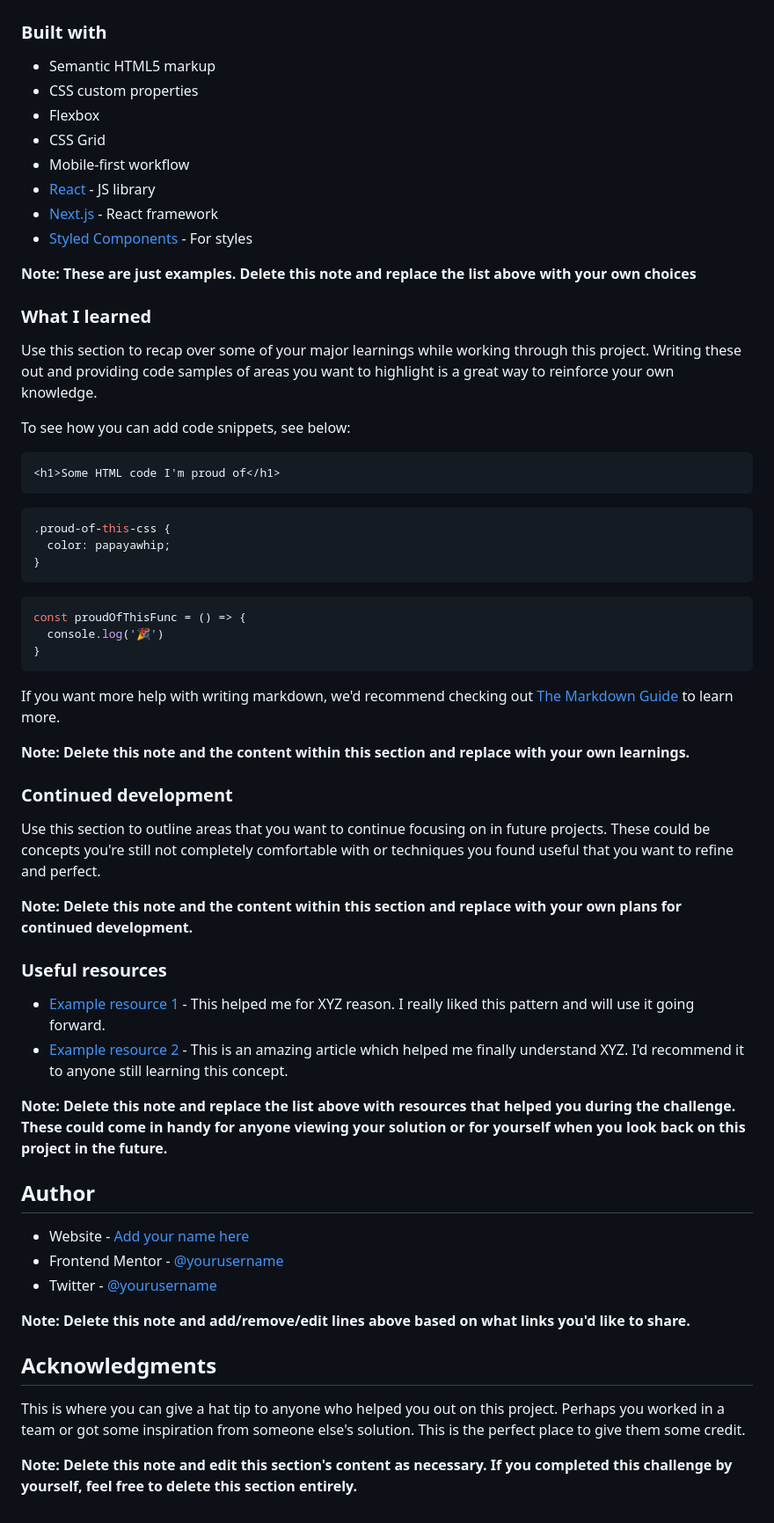
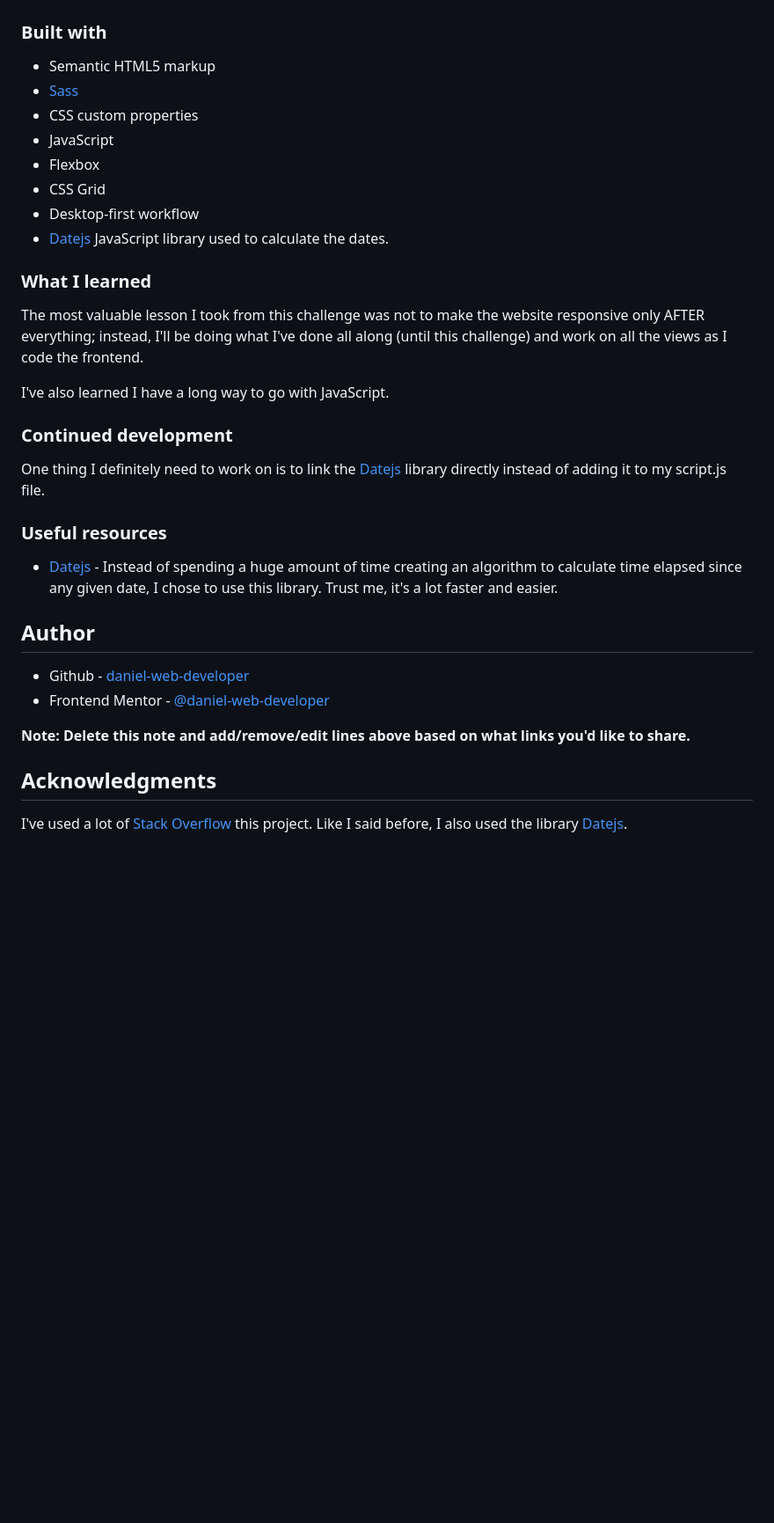
Before and after one commit to daniel-web-developer/calc-js, a Markdown page: README-template.md, the part around the change printed below. Shown: that part at 88% size. Drawn GitHub-style; blank space fills up the shorter version.

````diff
--- a/README-template.md
+++ b/README-template.md
@@ -57,63 +47,35 @@ Then crop/optimize/edit your image however you like, add it to your project, and
 ### Built with
 
 - Semantic HTML5 markup
+- [Sass](https://sass-lang.com/)
 - CSS custom properties
+- JavaScript
 - Flexbox
 - CSS Grid
-- Mobile-first workflow
-- [React](https://reactjs.org/) - JS library
-- [Next.js](https://nextjs.org/) - React framework
-- [Styled Components](https://styled-components.com/) - For styles
-
-**Note: These are just examples. Delete this note and replace the list above with your own choices**
+- Desktop-first workflow
+- [Datejs](https://github.com/datejs/Datejs) JavaScript library used to calculate the dates.
 
 ### What I learned
 
-Use this section to recap over some of your major learnings while working through this project. Writing these out and providing code samples of areas you want to highlight is a great way to reinforce your own knowledge.
+The most valuable lesson I took from this challenge was not to make the website responsive only AFTER everything; instead, I'll be doing what I've done all along (until this challenge) and work on all the views as I code the frontend.
 
-To see how you can add code snippets, see below:
-
-```html
-<h1>Some HTML code I'm proud of</h1>
-```
-```css
-.proud-of-this-css {
-  color: papayawhip;
-}
-```
-```js
-const proudOfThisFunc = () => {
-  console.log('🎉')
-}
-```
-
-If you want more help with writing markdown, we'd recommend checking out [The Markdown Guide](https://www.markdownguide.org/) to learn more.
-
-**Note: Delete this note and the content within this section and replace with your own learnings.**
+I've also learned I have a long way to go with JavaScript.
 
 ### Continued development
 
-Use this section to outline areas that you want to continue focusing on in future projects. These could be concepts you're still not completely comfortable with or techniques you found useful that you want to refine and perfect.
-
-**Note: Delete this note and the content within this section and replace with your own plans for continued development.**
+One thing I definitely need to work on is to link the [Datejs](https://github.com/datejs/Datejs) library directly instead of adding it to my script.js file.
 
 ### Useful resources
 
-- [Example resource 1](https://www.example.com) - This helped me for XYZ reason. I really liked this pattern and will use it going forward.
-- [Example resource 2](https://www.example.com) - This is an amazing article which helped me finally understand XYZ. I'd recommend it to anyone still learning this concept.
-
-**Note: Delete this note and replace the list above with resources that helped you during the challenge. These could come in handy for anyone viewing your solution or for yourself when you look back on this project in the future.**
+- [Datejs](https://github.com/datejs/Datejs) - Instead of spending a huge amount of time creating an algorithm to calculate time elapsed since any given date, I chose to use this library. Trust me, it's a lot faster and easier.
 
 ## Author
 
-- Website - [Add your name here](https://www.your-site.com)
-- Frontend Mentor - [@yourusername](https://www.frontendmentor.io/profile/yourusername)
-- Twitter - [@yourusername](https://www.twitter.com/yourusername)
+- Github - [daniel-web-developer](https://github.com/daniel-web-developer)
+- Frontend Mentor - [@daniel-web-developer](https://www.frontendmentor.io/profile/daniel-web-developer)
 
 **Note: Delete this note and add/remove/edit lines above based on what links you'd like to share.**
 
 ## Acknowledgments
 
-This is where you can give a hat tip to anyone who helped you out on this project. Perhaps you worked in a team or got some inspiration from someone else's solution. This is the perfect place to give them some credit.
-
-**Note: Delete this note and edit this section's content as necessary. If you completed this challenge by yourself, feel free to delete this section entirely.**
+I've used a lot of [Stack Overflow](stackoverflow.com/) this project. Like I said before, I also used the library [Datejs](https://github.com/datejs/Datejs).
````
Also changed, not shown: other parts of README-template.md (+1 -11 lines).
